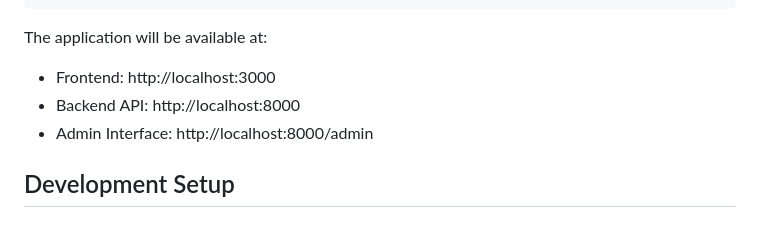
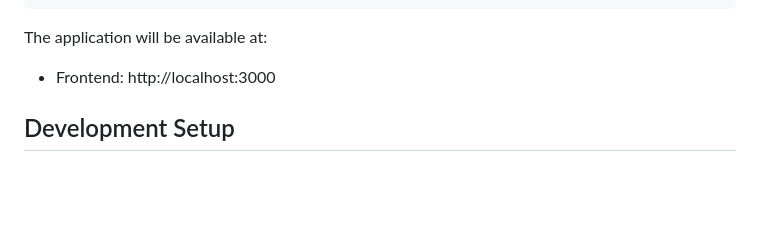
Before and after one commit to Alberto-Martinelli/ecommerce-containerization, a Markdown page: README.md, the part around the change. Drawn GitHub-style; blank space fills up the shorter version.

```diff
--- a/README.md
+++ b/README.md
@@ -40,8 +40,6 @@ docker-compose up --build
 
 The application will be available at:
 - Frontend: http://localhost:3000
-- Backend API: http://localhost:8000
-- Admin Interface: http://localhost:8000/admin
 
 ## Development Setup
 
```
